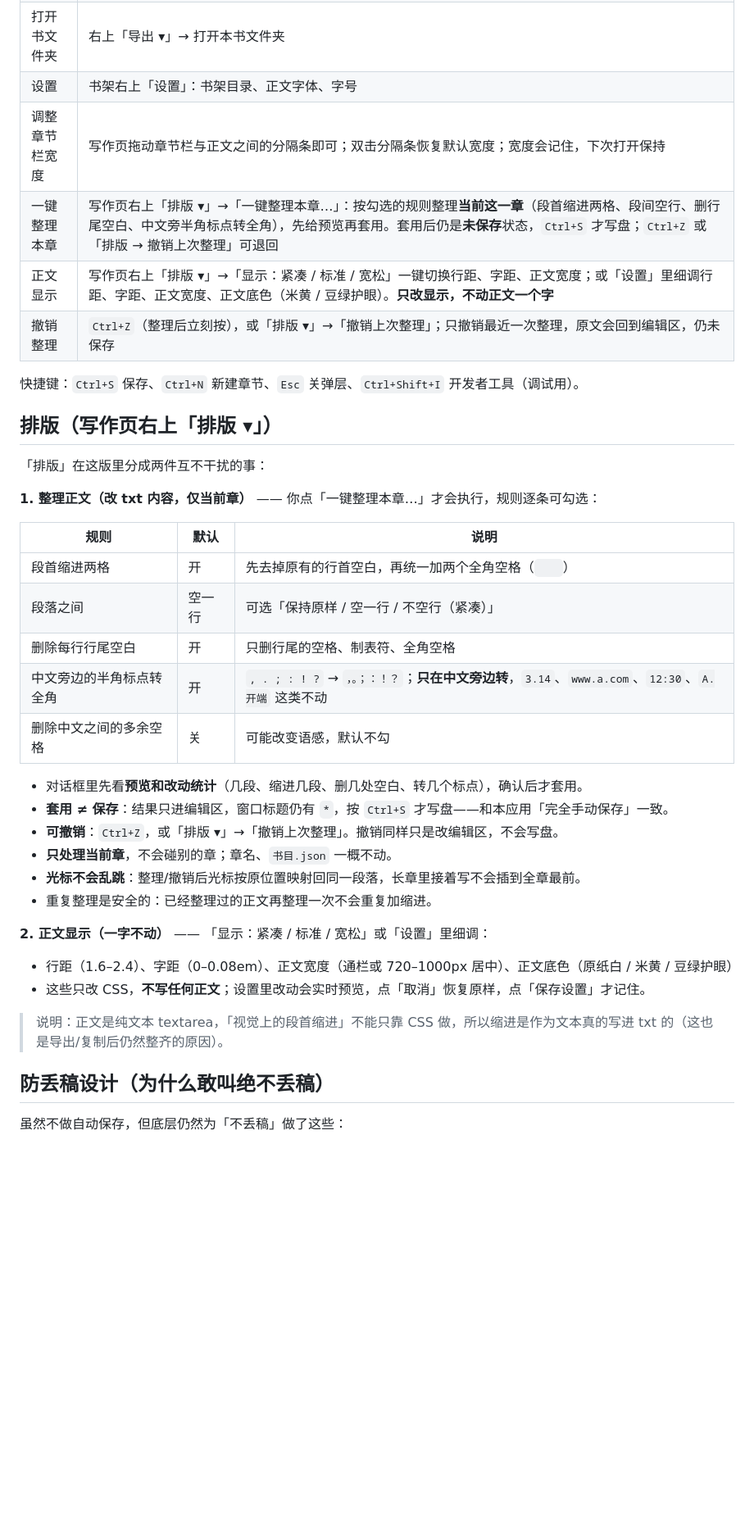
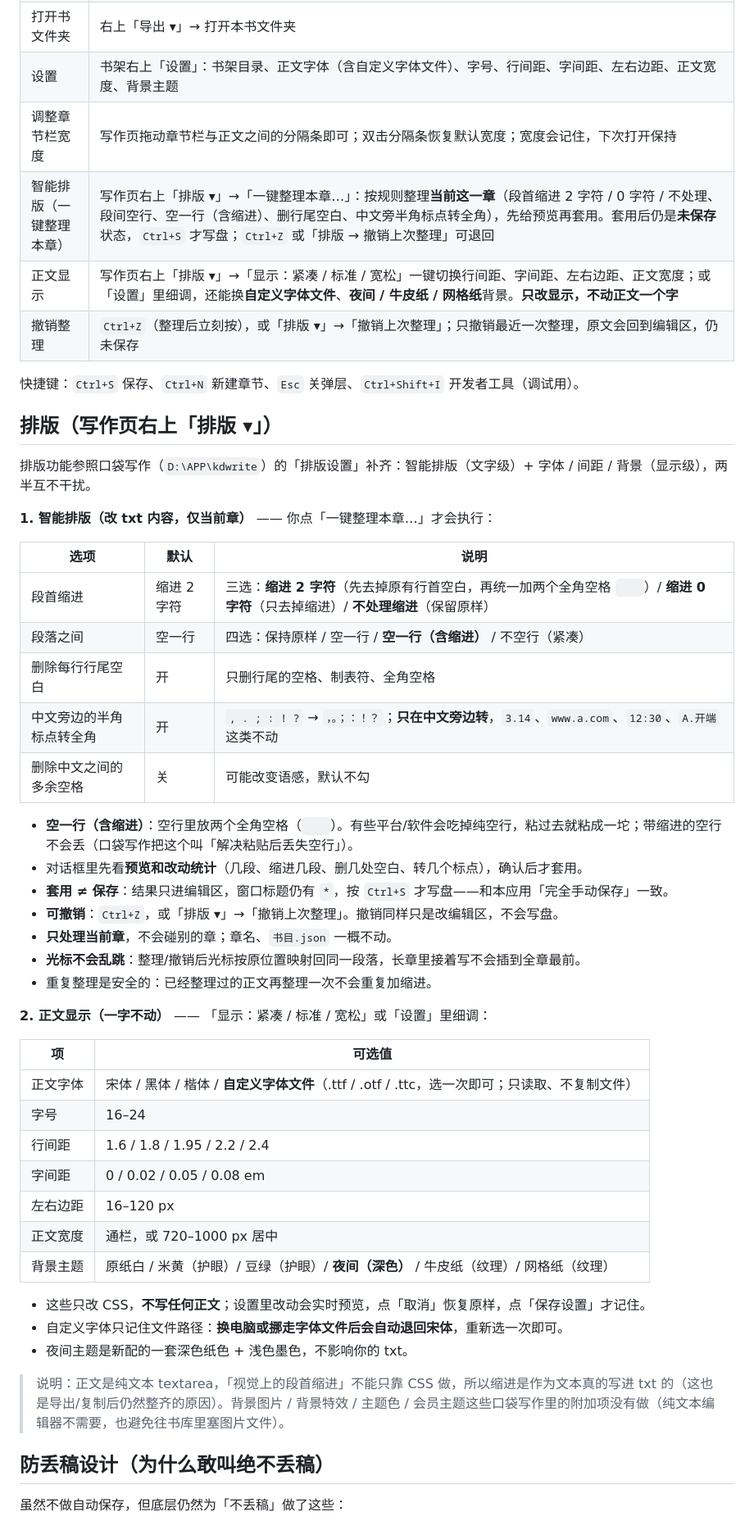
Before and after one commit to ANAN1124-OSS/chapter-writer, a Markdown page: README.md, the part around one of its changes. Shown at 82% size. Drawn GitHub-style; blank space fills up the shorter version.

Commit message:
docs: 排版对齐口袋写作说明（智能排版选项/自定义字体/夜间纹理/左右边距）、测试数字 86/114、验收清单补 3 步

```diff
--- a/README.md
+++ b/README.md
@@ -90,28 +90,29 @@ pnpm start          # 启动应用
 | 复制整本 | 右上「导出 ▾」→ 复制整本到剪贴板 |
 | 导出 TXT | 右上「导出 ▾」→ 导出 TXT…（UTF-8 带 BOM，记事本友好） |
 | 打开书文件夹 | 右上「导出 ▾」→ 打开本书文件夹 |
-| 设置 | 书架右上「设置」：书架目录、正文字体、字号 |
+| 设置 | 书架右上「设置」：书架目录、正文字体（含自定义字体文件）、字号、行间距、字间距、左右边距、正文宽度、背景主题 |
 | 调整章节栏宽度 | 写作页拖动章节栏与正文之间的分隔条即可；双击分隔条恢复默认宽度；宽度会记住，下次打开保持 |
-| 一键整理本章 | 写作页右上「排版 ▾」→「一键整理本章…」：按勾选的规则整理**当前这一章**（段首缩进两格、段间空行、删行尾空白、中文旁半角标点转全角），先给预览再套用。套用后仍是**未保存**状态，`Ctrl+S` 才写盘；`Ctrl+Z` 或「排版 → 撤销上次整理」可退回 |
-| 正文显示 | 写作页右上「排版 ▾」→「显示：紧凑 / 标准 / 宽松」一键切换行距、字距、正文宽度；或「设置」里细调行距、字距、正文宽度、正文底色（米黄 / 豆绿护眼）。**只改显示，不动正文一个字** |
+| 智能排版（一键整理本章） | 写作页右上「排版 ▾」→「一键整理本章…」：按规则整理**当前这一章**（段首缩进 2 字符 / 0 字符 / 不处理、段间空行、空一行（含缩进）、删行尾空白、中文旁半角标点转全角），先给预览再套用。套用后仍是**未保存**状态，`Ctrl+S` 才写盘；`Ctrl+Z` 或「排版 → 撤销上次整理」可退回 |
+| 正文显示 | 写作页右上「排版 ▾」→「显示：紧凑 / 标准 / 宽松」一键切换行间距、字间距、左右边距、正文宽度；或「设置」里细调，还能换**自定义字体文件**、**夜间 / 牛皮纸 / 网格纸**背景。**只改显示，不动正文一个字** |
 | 撤销整理 | `Ctrl+Z`（整理后立刻按），或「排版 ▾」→「撤销上次整理」；只撤销最近一次整理，原文会回到编辑区，仍未保存 |
 
 快捷键：`Ctrl+S` 保存、`Ctrl+N` 新建章节、`Esc` 关弹层、`Ctrl+Shift+I` 开发者工具（调试用）。
 
 ## 排版（写作页右上「排版 ▾」）
 
-「排版」在这版里分成两件互不干扰的事：
+排版功能参照口袋写作（`D:\APP\kdwrite`）的「排版设置」补齐：智能排版（文字级）+ 字体 / 间距 / 背景（显示级），两半互不干扰。
 
-**1. 整理正文（改 txt 内容，仅当前章）** —— 你点「一键整理本章…」才会执行，规则逐条可勾选：
+**1. 智能排版（改 txt 内容，仅当前章）** —— 你点「一键整理本章…」才会执行：
 
-| 规则 | 默认 | 说明 |
+| 选项 | 默认 | 说明 |
 |---|---|---|
-| 段首缩进两格 | 开 | 先去掉原有的行首空白，再统一加两个全角空格（`　　`） |
-| 段落之间 | 空一行 | 可选「保持原样 / 空一行 / 不空行（紧凑）」 |
+| 段首缩进 | 缩进 2 字符 | 三选：**缩进 2 字符**（先去掉原有行首空白，再统一加两个全角空格 `　　`）/ **缩进 0 字符**（只去掉缩进）/ **不处理缩进**（保留原样） |
+| 段落之间 | 空一行 | 四选：保持原样 / 空一行 / **空一行（含缩进）** / 不空行（紧凑） |
 | 删除每行行尾空白 | 开 | 只删行尾的空格、制表符、全角空格 |
 | 中文旁边的半角标点转全角 | 开 | `, . ; : ! ?` → `，。；：！？`；**只在中文旁边转**，`3.14`、`www.a.com`、`12:30`、`A.开端` 这类不动 |
 | 删除中文之间的多余空格 | 关 | 可能改变语感，默认不勾 |
 
+- **空一行（含缩进）**：空行里放两个全角空格（`　　`）。有些平台/软件会吃掉纯空行，粘过去就粘成一坨；带缩进的空行不会丢（口袋写作把这个叫「解决粘贴后丢失空行」）。
 - 对话框里先看**预览和改动统计**（几段、缩进几段、删几处空白、转几个标点），确认后才套用。
 - **套用 ≠ 保存**：结果只进编辑区，窗口标题仍有 `*`，按 `Ctrl+S` 才写盘——和本应用「完全手动保存」一致。
 - **可撤销**：`Ctrl+Z`，或「排版 ▾」→「撤销上次整理」。撤销同样只是改编辑区，不会写盘。
@@ -121,10 +122,21 @@ pnpm start          # 启动应用
 
 **2. 正文显示（一字不动）** —— 「显示：紧凑 / 标准 / 宽松」或「设置」里细调：
 
-- 行距（1.6–2.4）、字距（0–0.08em）、正文宽度（通栏或 720–1000px 居中）、正文底色（原纸白 / 米黄 / 豆绿护眼）
+| 项 | 可选值 |
+|---|---|
+| 正文字体 | 宋体 / 黑体 / 楷体 / **自定义字体文件**（.ttf / .otf / .ttc，选一次即可；只读取、不复制文件） |
+| 字号 | 16–24 |
+| 行间距 | 1.6 / 1.8 / 1.95 / 2.2 / 2.4 |
+| 字间距 | 0 / 0.02 / 0.05 / 0.08 em |
+| 左右边距 | 16–120 px |
+| 正文宽度 | 通栏，或 720–1000 px 居中 |
+| 背景主题 | 原纸白 / 米黄（护眼）/ 豆绿（护眼）/ **夜间（深色）** / 牛皮纸（纹理）/ 网格纸（纹理） |
+
 - 这些只改 CSS，**不写任何正文**；设置里改动会实时预览，点「取消」恢复原样，点「保存设置」才记住。
+- 自定义字体只记住文件路径：**换电脑或挪走字体文件后会自动退回宋体**，重新选一次即可。
+- 夜间主题是新配的一套深色纸色 + 浅色墨色，不影响你的 txt。
 
-> 说明：正文是纯文本 textarea，「视觉上的段首缩进」不能只靠 CSS 做，所以缩进是作为文本真的写进 txt 的（这也是导出/复制后仍然整齐的原因）。
+> 说明：正文是纯文本 textarea，「视觉上的段首缩进」不能只靠 CSS 做，所以缩进是作为文本真的写进 txt 的（这也是导出/复制后仍然整齐的原因）。背景图片 / 背景特效 / 主题色 / 会员主题这些口袋写作里的附加项没有做（纯文本编辑器不需要，也避免往书库里塞图片文件）。
 
 ## 防丢稿设计（为什么敢叫绝不丢稿）
 
```
Also changed, not shown: other parts of README.md (+12 -6 lines), 验收清单.md (+8 -5 lines).
